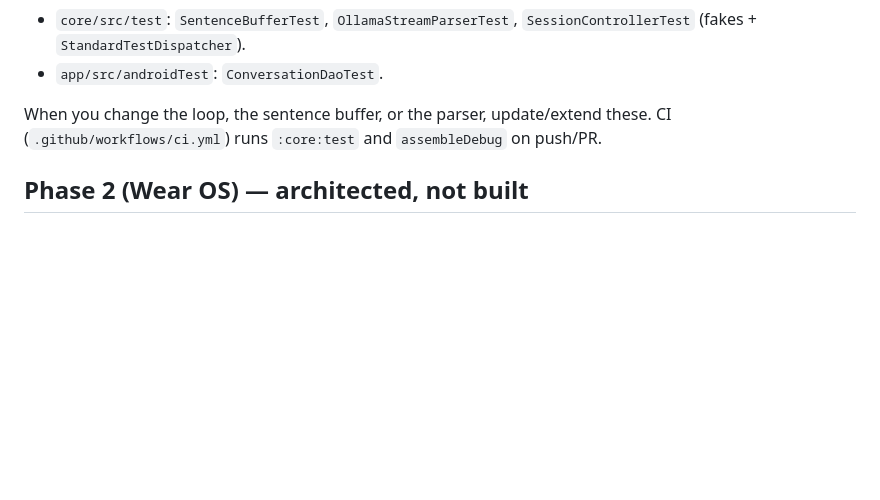
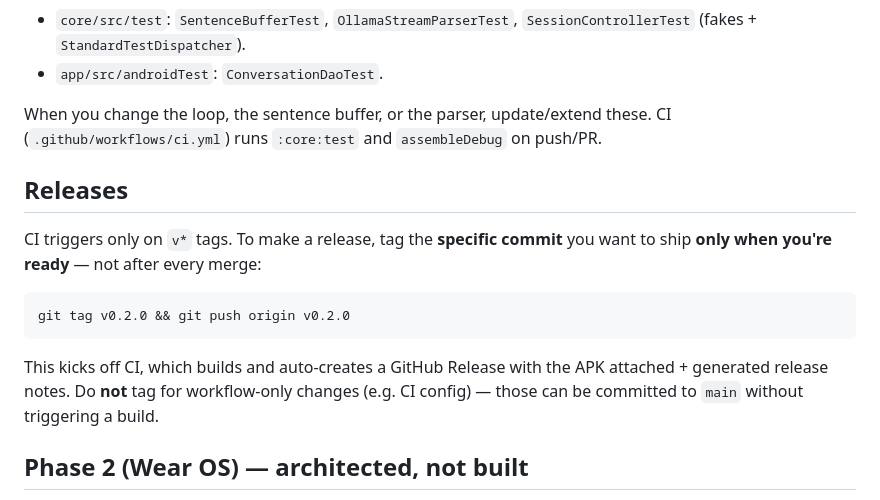
Before and after one commit to dasos/chirp, a Markdown page: CLAUDE.md, the part around the change. Drawn GitHub-style; blank space fills up the shorter version.

Commit message:
Document release/tag workflow in CLAUDE.md

````diff
--- a/CLAUDE.md
+++ b/CLAUDE.md
@@ -122,6 +122,16 @@ partial generation, so re-requesting mid-stream would duplicate already-spoken t
 When you change the loop, the sentence buffer, or the parser, update/extend these.
 CI (`.github/workflows/ci.yml`) runs `:core:test` and `assembleDebug` on push/PR.
 
+## Releases
+
+CI triggers only on `v*` tags. To make a release, tag the **specific commit** you want to ship **only when you're ready** — not after every merge:
+
+```bash
+git tag v0.2.0 && git push origin v0.2.0
+```
+
+This kicks off CI, which builds and auto-creates a GitHub Release with the APK attached + generated release notes. Do **not** tag for workflow-only changes (e.g. CI config) — those can be committed to `main` without triggering a build.
+
 ## Phase 2 (Wear OS) — architected, not built
 
 The watch is a thin remote that renders `SessionState` and sends `SessionCommand`s.
````
